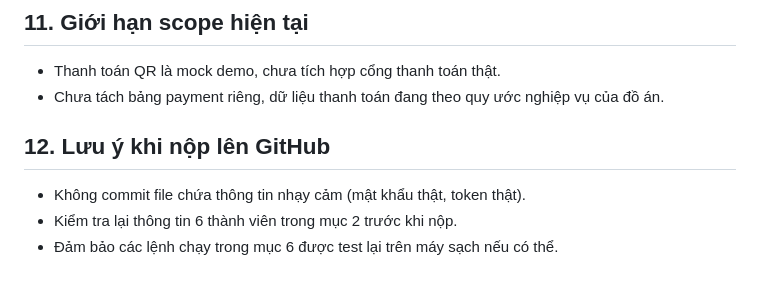
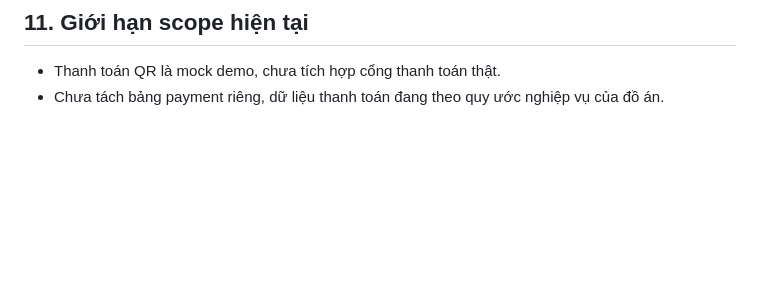
Before and after one commit to Zelcolth/XDPM_WEB-NHOM15, a Markdown page: README.md, the part around the change. Drawn GitHub-style; blank space fills up the shorter version.

```diff
--- a/README.md
+++ b/README.md
@@ -172,9 +172,3 @@ php artisan l5-swagger:generate
 
 - Thanh toán QR là mock demo, chưa tích hợp cổng thanh toán thật.
 - Chưa tách bảng payment riêng, dữ liệu thanh toán đang theo quy ước nghiệp vụ của đồ án.
-
-## 12. Lưu ý khi nộp lên GitHub
-
-- Không commit file chứa thông tin nhạy cảm (mật khẩu thật, token thật).
-- Kiểm tra lại thông tin 6 thành viên trong mục 2 trước khi nộp.
-- Đảm bảo các lệnh chạy trong mục 6 được test lại trên máy sạch nếu có thể.
```
